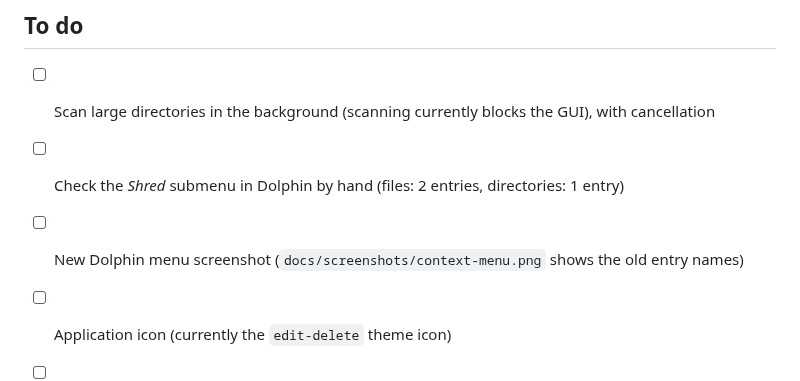
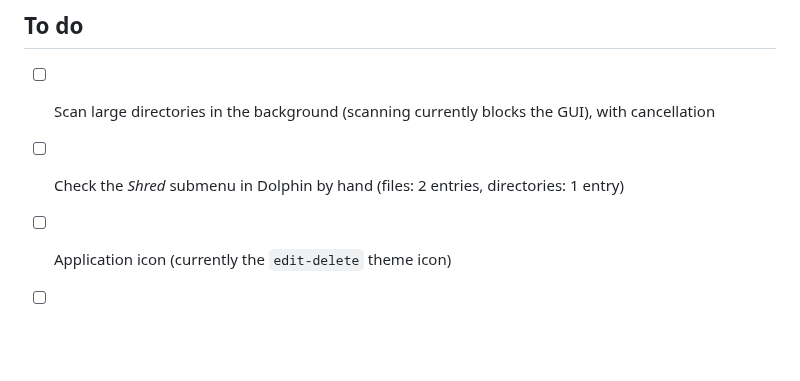
Before and after one commit to fapped/shred-gui, a Markdown page: TODO.md, the part around the change. Drawn GitHub-style; blank space fills up the shorter version.

Commit message:
Screenshots: the Dolphin menu with the new entry names
Co-Authored-By: Claude Opus 5.5 <noreply@anthropic.com>

```diff
--- a/TODO.md
+++ b/TODO.md
@@ -31,7 +31,6 @@
 
 - [ ] Scan large directories in the background (scanning currently blocks the GUI), with cancellation
 - [ ] Check the *Shred* submenu in Dolphin by hand (files: 2 entries, directories: 1 entry)
-- [ ] New Dolphin menu screenshot (`docs/screenshots/context-menu.png` shows the old entry names)
 - [ ] Application icon (currently the `edit-delete` theme icon)
 - [ ] Translations (`tr()` is used in the code, there are no `.ts` files yet)
 - [ ] Warning about ineffectiveness on SSD / btrfs / ZFS (detect the target's file system type)
```
Also changed, not shown: docs/screenshots/context-menu.png.
